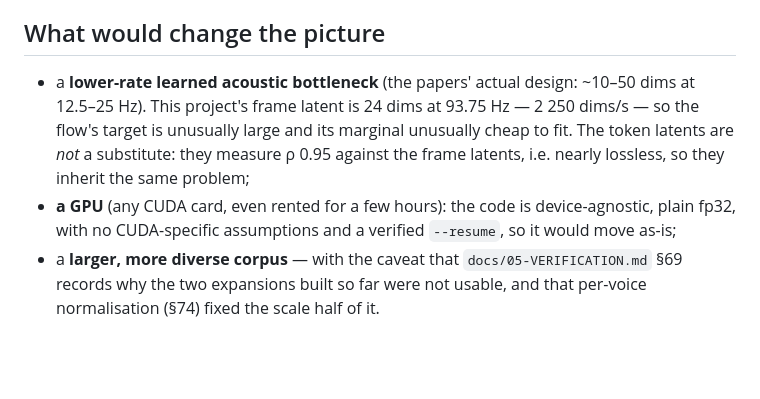
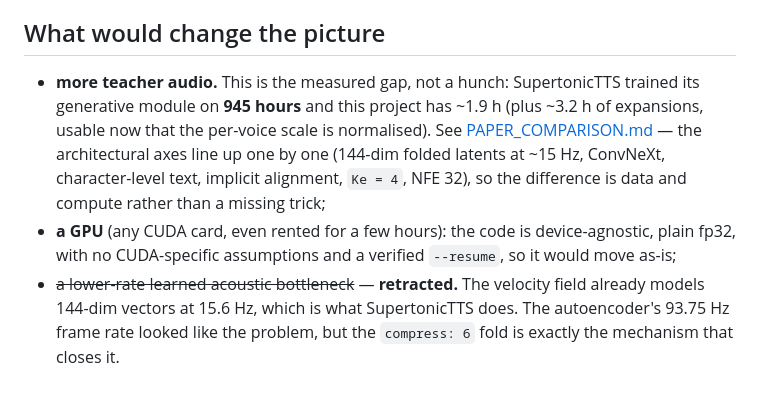
Before and after one commit to chamsco/Parakeet, a Markdown page: docs/PLAN.md, the part around the change. GitHub-like rendering; blank space fills up the shorter version.

```diff
--- a/docs/PLAN.md
+++ b/docs/PLAN.md
@@ -73,11 +73,13 @@ expectation: it moves slowly, so budget a long run rather than a short one, and
 
 ## What would change the picture
 
-* a **lower-rate learned acoustic bottleneck** (the papers' actual design: ~10–50 dims at 12.5–25 Hz). This
-  project's frame latent is 24 dims at 93.75 Hz — 2 250 dims/s — so the flow's target is unusually large and
-  its marginal unusually cheap to fit. The token latents are *not* a substitute: they measure ρ 0.95 against
-  the frame latents, i.e. nearly lossless, so they inherit the same problem;
+* **more teacher audio.** This is the measured gap, not a hunch: SupertonicTTS trained its generative module
+  on **945 hours** and this project has ~1.9 h (plus ~3.2 h of expansions, usable now that the per-voice scale
+  is normalised). See [PAPER_COMPARISON.md](PAPER_COMPARISON.md) — the architectural axes line up one by one
+  (144-dim folded latents at ~15 Hz, ConvNeXt, character-level text, implicit alignment, `Ke = 4`, NFE 32), so
+  the difference is data and compute rather than a missing trick;
 * **a GPU** (any CUDA card, even rented for a few hours): the code is device-agnostic, plain fp32, with no
   CUDA-specific assumptions and a verified `--resume`, so it would move as-is;
-* a **larger, more diverse corpus** — with the caveat that `docs/05-VERIFICATION.md` §69 records why the two
-  expansions built so far were not usable, and that per-voice normalisation (§74) fixed the scale half of it.
+* ~~a lower-rate learned acoustic bottleneck~~ — **retracted.** The velocity field already models 144-dim
+  vectors at 15.6 Hz, which is what SupertonicTTS does. The autoencoder's 93.75 Hz frame rate looked like the
+  problem, but the `compress: 6` fold is exactly the mechanism that closes it.
```
Also changed, not shown: docs/PAPER_COMPARISON.md (added, +55 -0 lines).
